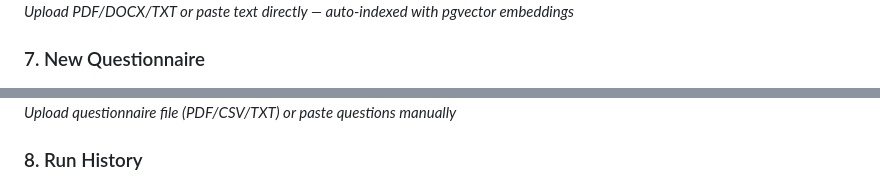
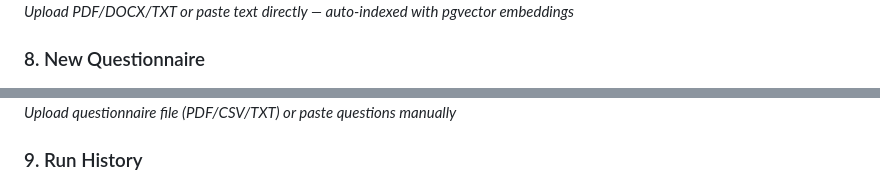
Before and after one commit to Kowshik-bh18/LeadFlowAI, a Markdown page: README.md, 2 parts joined by grey strips. Rendered like a GitHub page.

```diff
--- a/README.md
+++ b/README.md
@@ -77,12 +83,12 @@ _Manage your knowledge base — upload and index reference documents_
 ![Upload Ref Doc](screenshots/out6.png)
 _Upload PDF/DOCX/TXT or paste text directly — auto-indexed with pgvector embeddings_
 
-### 7. New Questionnaire
+### 8. New Questionnaire
 
 ![New Questionnaire](screenshots/out7.png)
 _Upload questionnaire file (PDF/CSV/TXT) or paste questions manually_
 
-### 8. Run History
+### 9. Run History
 
 ![Run History](screenshots/out8.png)
 _Version history showing each generation run with stats and duration_
```
Also changed, not shown: other parts of README.md (+9 -3 lines).
